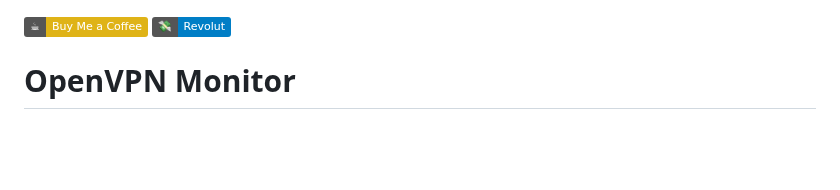
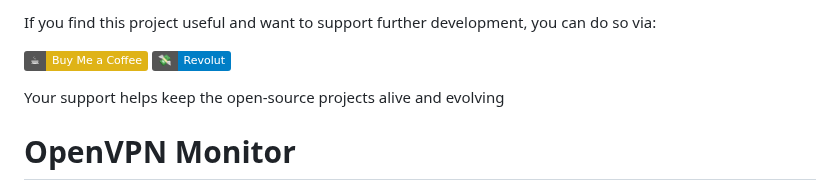
Before and after one commit to farggus/openvpn-monitor, a Markdown page: README.md, the part around the change. Rendered like a GitHub page; badges without logos; blank space fills up the shorter version.

```diff
--- a/README.md
+++ b/README.md
@@ -1,5 +1,9 @@
+If you find this project useful and want to support further development, you can do so via:
+
 [![Buy Me a Coffee](https://img.shields.io/badge/☕-Buy%20Me%20a%20Coffee-yellow)](https://buymeacoffee.com/scuruci)
 [![Revolut](https://img.shields.io/badge/💸-Revolut-blue)](https://revolut.me/s_curuci)
+
+Your support helps keep the open-source projects alive and evolving
 
 # OpenVPN Monitor
 
```
